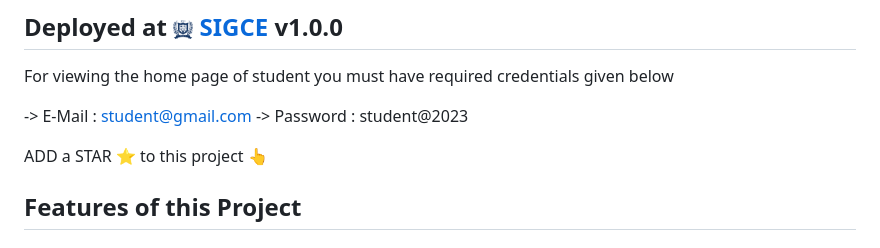
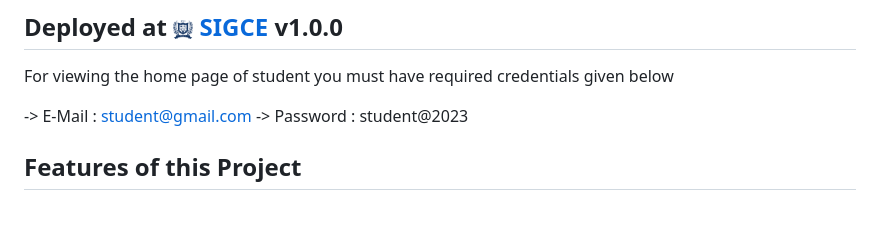
Before and after one commit to Jashnoor-gill/ArcReactor, a Markdown page: README.md, the part around the change. Drawn GitHub-style; blank space fills up the shorter version.

Commit message:
Update README.md
Signed-off-by: Ansari Majid Ali <86536394+Ansarimajid@users.noreply.github.com>

```diff
--- a/README.md
+++ b/README.md
@@ -8,7 +8,7 @@ For viewing the home page of student you must have required credentials given be
 -> E-Mail : student@gmail.com
 -> Password : student@2023
 
-ADD a STAR ⭐️  to this project 👆
+
 
 ## Features of this Project
 
```
